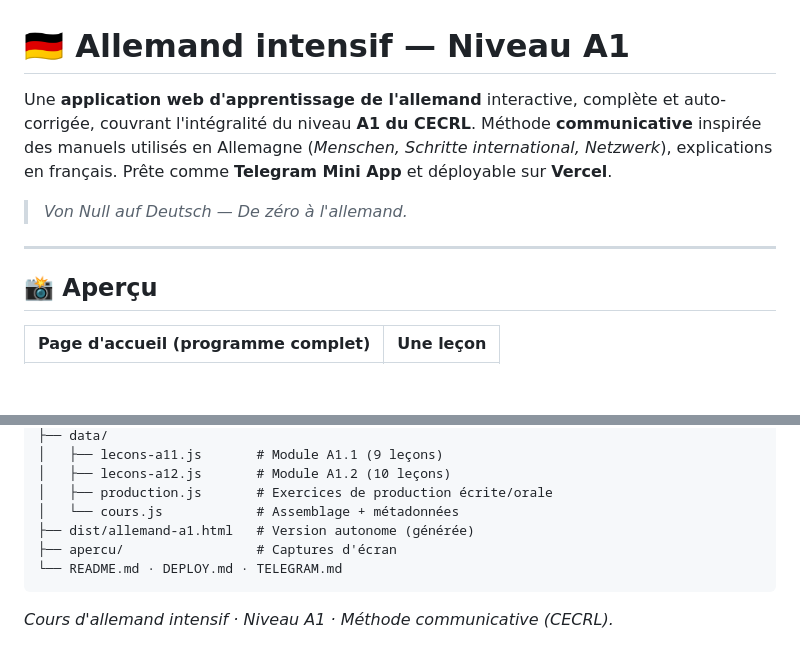
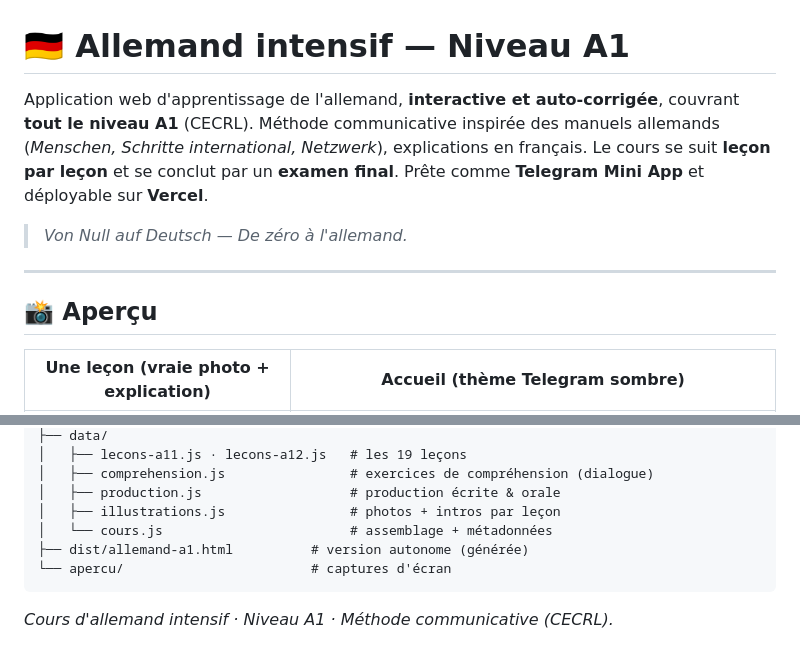
Before and after one commit to Williamszika/cours-allemand, a Markdown page: README.md, 2 parts joined by grey strips. Drawn GitHub-style; blank space fills up the shorter version.

````diff
--- a/README.md
+++ b/README.md
@@ -1,10 +1,10 @@
 # 🇩🇪 Allemand intensif — Niveau A1
 
-Une **application web d'apprentissage de l'allemand** interactive, complète et
-auto-corrigée, couvrant l'intégralité du niveau **A1 du CECRL**. Méthode
-**communicative** inspirée des manuels utilisés en Allemagne (*Menschen, Schritte
-international, Netzwerk*), explications en français. Prête comme **Telegram Mini App**
-et déployable sur **Vercel**.
+Application web d'apprentissage de l'allemand, **interactive et auto-corrigée**,
+couvrant **tout le niveau A1** (CECRL). Méthode communicative inspirée des manuels
+allemands (*Menschen, Schritte international, Netzwerk*), explications en français.
+Le cours se suit **leçon par leçon** et se conclut par un **examen final**.
+Prête comme **Telegram Mini App** et déployable sur **Vercel**.
 
 > *Von Null auf Deutsch — De zéro à l'allemand.*
 
@@ -12,5 +12,5 @@ et déployable sur **Vercel**.
 
 ## 📸 Aperçu
 
-| Page d'accueil (programme complet) | Une leçon |
+| Une leçon (vraie photo + explication) | Accueil (thème Telegram sombre) |
 |:---:|:---:|
@@ -101,11 +87,11 @@ Chaque exercice se corrige **instantanément**, avec **explication pédagogique*
 ├── data/
-│   ├── lecons-a11.js       # Module A1.1 (9 leçons)
-│   ├── lecons-a12.js       # Module A1.2 (10 leçons)
-│   ├── production.js       # Exercices de production écrite/orale
-│   └── cours.js            # Assemblage + métadonnées
-├── dist/allemand-a1.html   # Version autonome (générée)
-├── apercu/                 # Captures d'écran
-└── README.md · DEPLOY.md · TELEGRAM.md
+│   ├── lecons-a11.js · lecons-a12.js   # les 19 leçons
+│   ├── comprehension.js                # exercices de compréhension (dialogue)
+│   ├── production.js                   # production écrite & orale
+│   ├── illustrations.js                # photos + intros par leçon
+│   └── cours.js                        # assemblage + métadonnées
+├── dist/allemand-a1.html          # version autonome (générée)
+└── apercu/                        # captures d'écran
 ```
 
 *Cours d'allemand intensif · Niveau A1 · Méthode communicative (CECRL).*
````
Also changed, not shown: other parts of README.md (+45 -59 lines).
